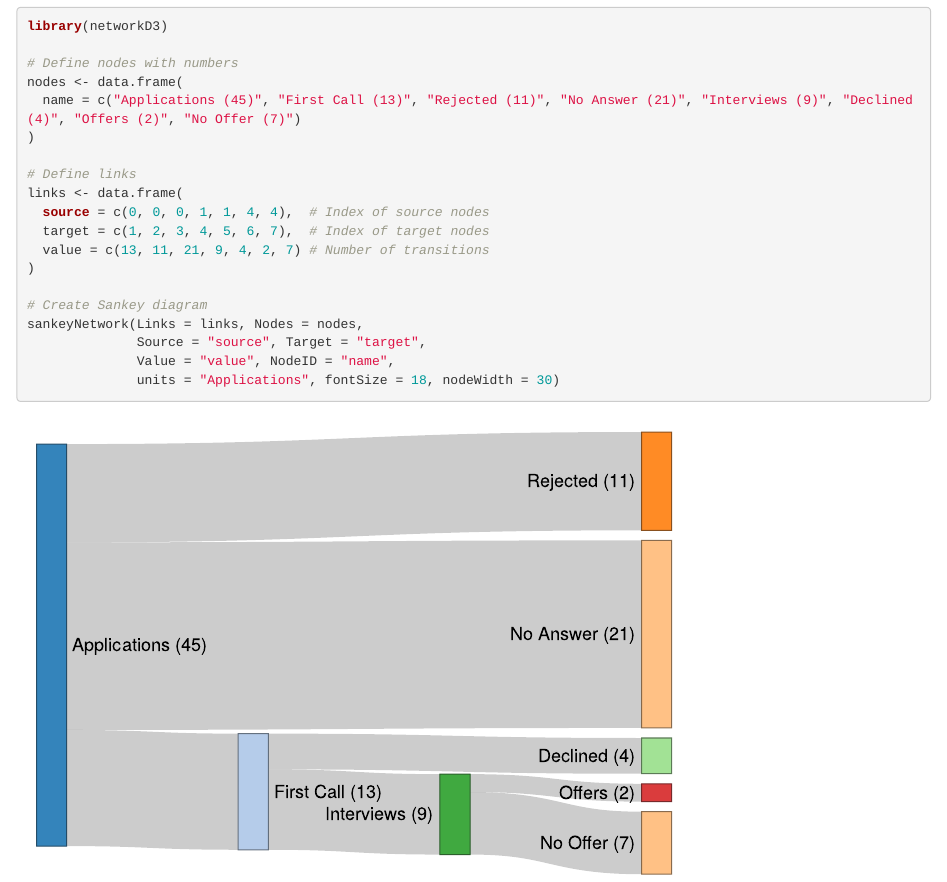
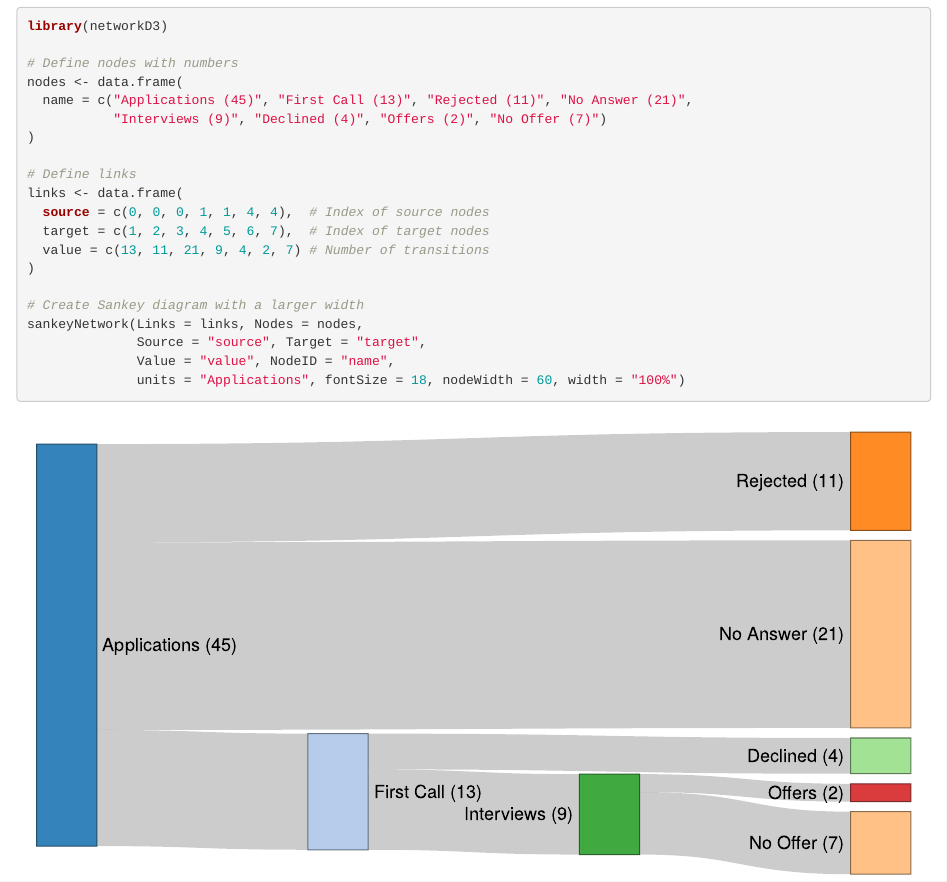
Before and after one commit to GilbertQ/fig, an R Markdown document (recFunnel.Rmd): the page in a window 1100 px wide, from 180 px down. The pictures show the output file recFunnel.html that the author committed with the source, opened offline.

Commit message:
Changing chart

````diff
--- a/recFunnel.Rmd
+++ b/recFunnel.Rmd
@@ -26,10 +27,11 @@ links <- data.frame(
   value = c(13, 11, 21, 9, 4, 2, 7) # Number of transitions
 )
 
-# Create Sankey diagram
+# Create Sankey diagram with a larger width
 sankeyNetwork(Links = links, Nodes = nodes,
               Source = "source", Target = "target",
               Value = "value", NodeID = "name",
-              units = "Applications", fontSize = 18, nodeWidth = 30)
+              units = "Applications", fontSize = 18, nodeWidth = 60, width = "100%")
+
 
 ```
````
Also changed, not shown: index.html, recFunnel.html, recFunnel.Rmd (3 more changed lines).
